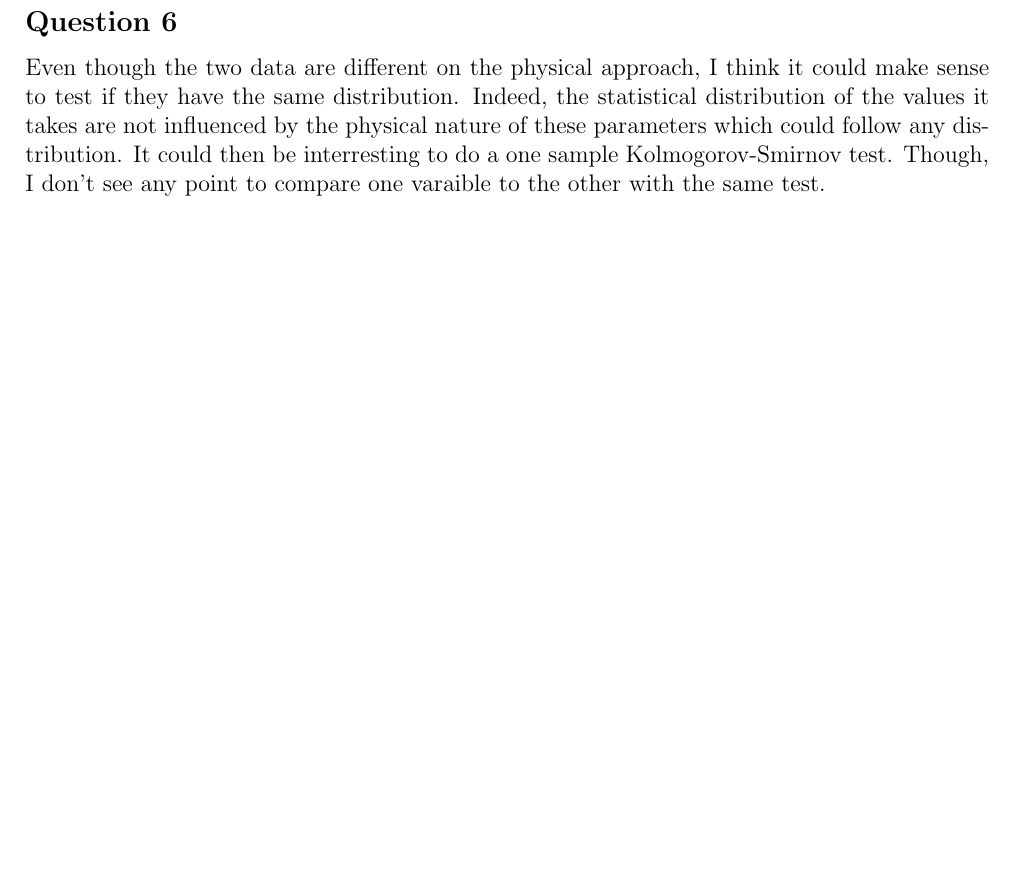
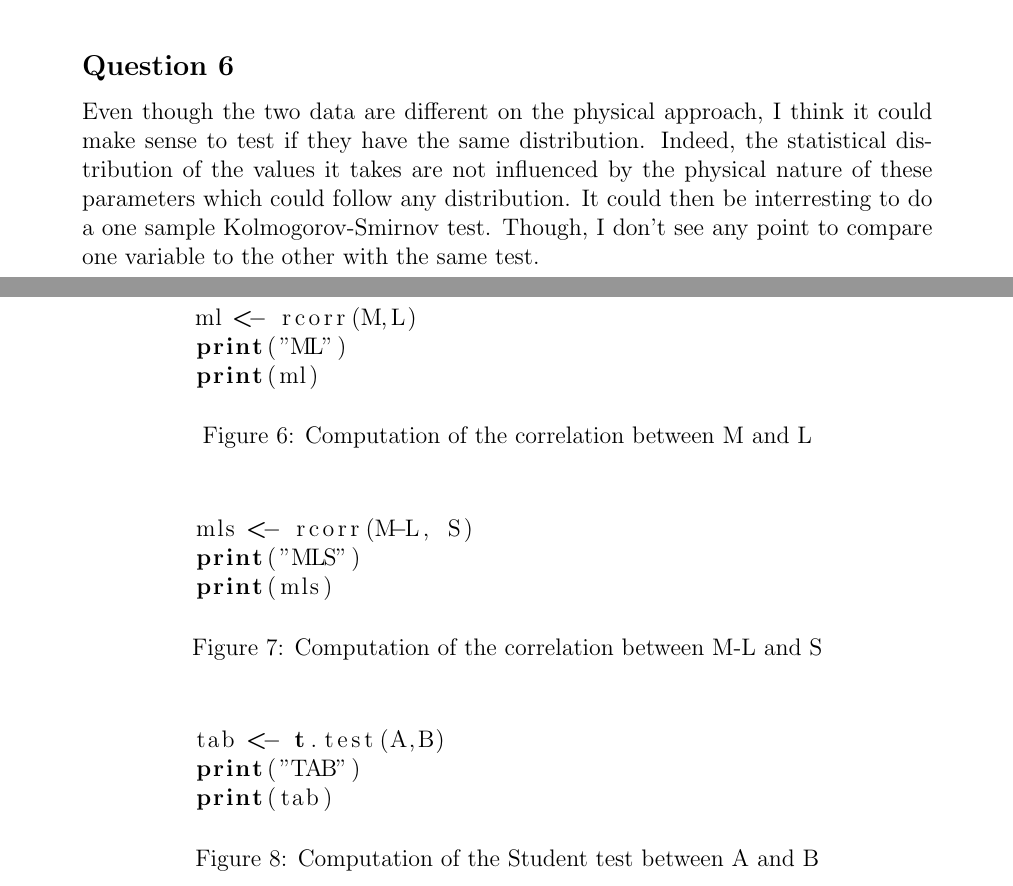
Before and after one commit to rougerbaptiste/StatFE, a LaTeX document (StatFE.tex): part of page 6 of 6 before the commit and two parts of pages 6 and 7 of 9 after it, the two joined at a grey line, cut so that both start at the same text, the shorter picture padded with empty space. The pictures show the PDF file StatFE.pdf that the author committed with the source.

Commit message:
Final commit

```diff
--- a/StatFE.tex
+++ b/StatFE.tex
@@ -106,3 +111,2 @@ Using the built-in lm R function, we find a equation of the linear model such as
 
 \subsection*{Question 6}
-Even though the two data are different on the physical approach, I think it could make sense to test if they have the same distribution. Indeed, the statistical distribution of the values it takes are not influenced by the physical nature of these parameters which could follow any distribution. It could then be interresting to do a one sample Kolmogorov-Smirnov test. Though, I don't see any point to compare one varaible to the other with the same test.
@@ -108,0 +118,39 @@ Even though the two data are different on the physical approach, I think it coul
+\begin{figure}[ht]
+    \begin{lstlisting}[language=R]
+        ml <- rcorr(M,L)
+        print("ML")
+        print(ml)
+    \end{lstlisting}
+    \caption{Computation of the correlation between M and L}
+    \label{corML}
+\end{figure}
+
+\begin{figure}[ht]
+    \begin{lstlisting}[language=R]
+        mls <- rcorr(M-L, S)
+        print("MLS")
+        print(mls)
+    \end{lstlisting}
+    \caption{Computation of the correlation between M-L and S}
+    \label{corMLS}
+\end{figure}
+
+\begin{figure}[ht]
+    \begin{lstlisting}[language=R]
+        tab <- t.test(A,B)
+        print("TAB")
+        print(tab)
+    \end{lstlisting}
+    \caption{Computation of the Student test between A and B}
+    \label{ttestAB}
+\end{figure}
+
+\begin{figure}[ht]
+    \begin{lstlisting}[language=R]
+        tabg <- t.test(A,B, alternative="greater")
+        print("TABg")
+        print(tabg)
+    \end{lstlisting}
+    \caption{Computation of the Student test between A and B for A is greater than B}
+    \label{ttestA>B}
+\end{figure}
@@ -108,0 +166,2 @@ Even though the two data are different on the physical approach, I think it coul
+        print("TB")
+        print(tb)
@@ -108,0 +173,12 @@ Even though the two data are different on the physical approach, I think it coul
+\begin{figure}[ht]
+    \begin{lstlisting}[language=R]
+        bar7 <- rcorr(Bars$Bar1,Bars$Bar2, type="spearman")
+        print("Bars7")
+        print(bar7)
+    \end{lstlisting}
+    \caption{Computation of the correlation between the two barometers}
+    \label{corbars}
+\end{figure}
+
+\begin{figure}[ht]
+    \begin{lstlisting}[language=R]
@@ -108,0 +193,3 @@ Even though the two data are different on the physical approach, I think it coul
+    \begin{lstlisting}[language=R]
+        t723 <- ks.test(Bar23,Bars$Bar1)
+        print(t723)
@@ -108,0 +204,2 @@ Even though the two data are different on the physical approach, I think it coul
+        print("AP")
+        print(ap)
@@ -108,0 +212 @@ Even though the two data are different on the physical approach, I think it coul
+    \begin{lstlisting}[language=R]
```
Also changed, not shown: Air2.pdf, Baro1.pdf, Baro2.pdf, PresTemp.pdf, StatFE.pdf, corr1.pdf, corr2.pdf, corr3.pdf, StatFE.tex (88 more changed lines), 4 other files.
